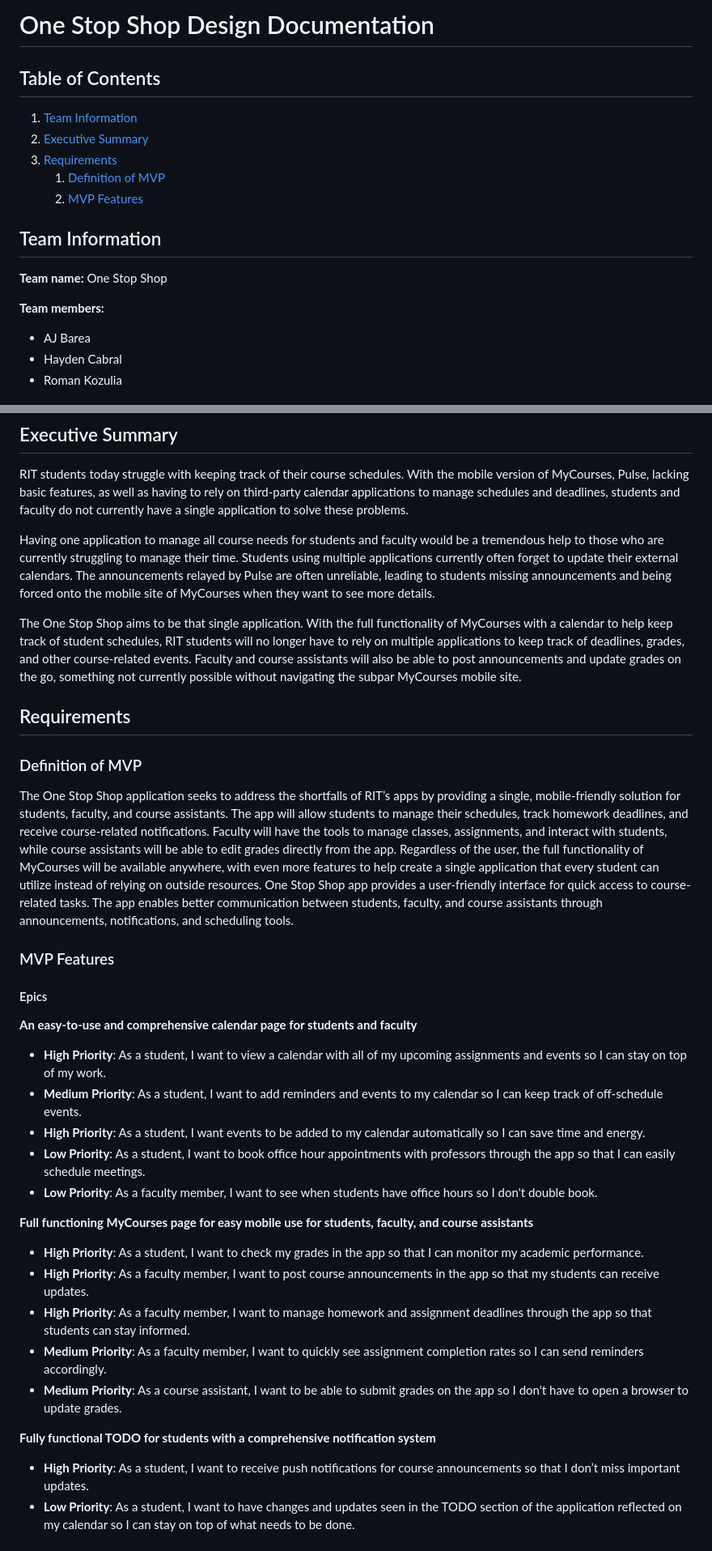
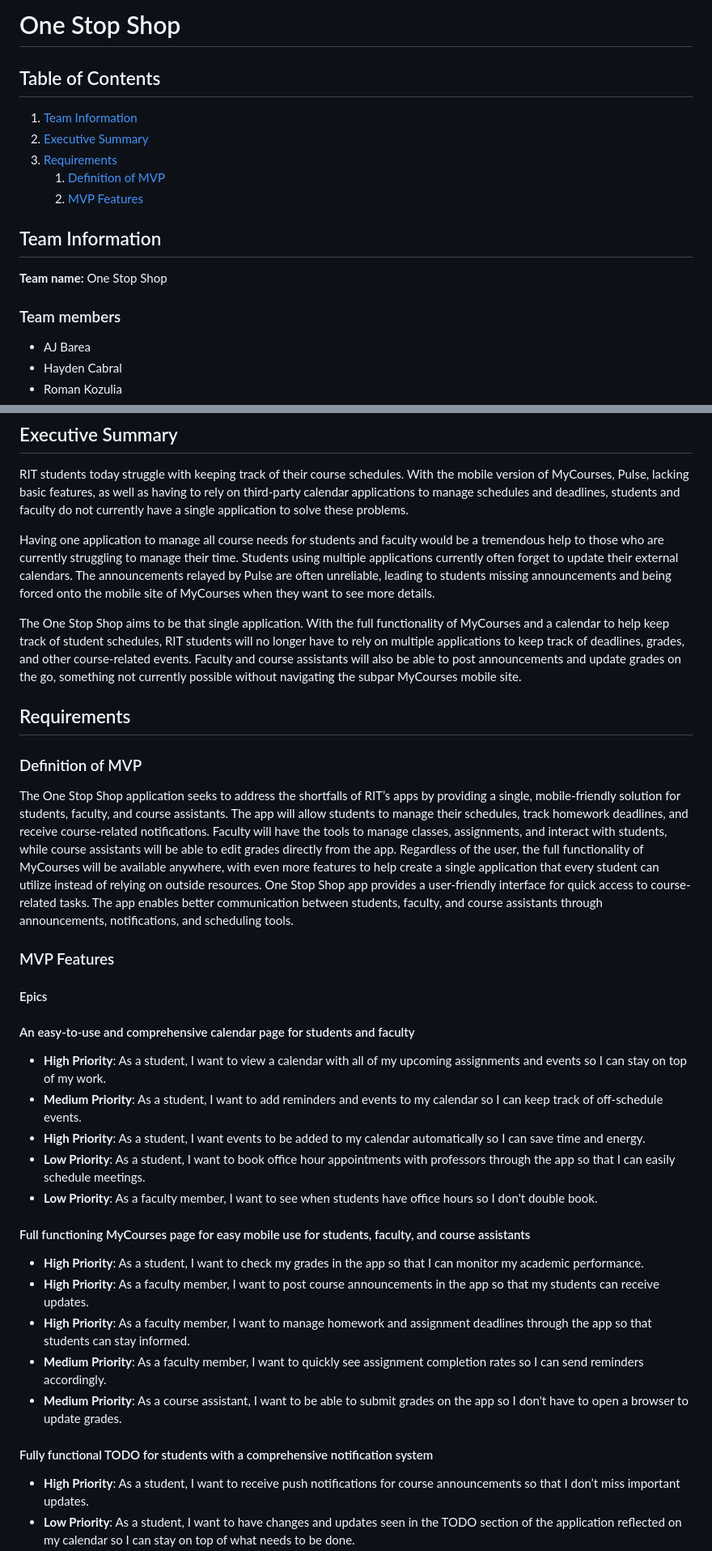
Before and after one commit to haydenc102502/one-stop-shop, a Markdown page: README.md, 2 parts joined by grey strips. Shown: that part at 81% size. Drawn GitHub-style.

Commit message:
Update README.md
- Fixed all markdown lint violations

```diff
--- a/README.md
+++ b/README.md
@@ -1,6 +1,7 @@
-# One Stop Shop Design Documentation
+# One Stop Shop
 
 ## Table of Contents
+
 1. [Team Information](#team-information)
 2. [Executive Summary](#executive-summary)
 3. [Requirements](#requirements)
@@ -8,9 +9,11 @@
    2. [MVP Features](#mvp-features)
 
 ## Team Information
+
 **Team name:** One Stop Shop
 
-**Team members:**
+### Team members
+
 - AJ Barea
 - Hayden Cabral
 - Roman Kozulia
@@ -22,31 +25,36 @@ RIT students today struggle with keeping track of their course schedules. With t
 
 Having one application to manage all course needs for students and faculty would be a tremendous help to those who are currently struggling to manage their time. Students using multiple applications currently often forget to update their external calendars. The announcements relayed by Pulse are often unreliable, leading to students missing announcements and being forced onto the mobile site of MyCourses when they want to see more details.
 
-The One Stop Shop aims to be that single application. With the full functionality of MyCourses with a calendar to help keep track of student schedules, RIT students will no longer have to rely on multiple applications to keep track of deadlines, grades, and other course-related events. Faculty and course assistants will also be able to post announcements and update grades on the go, something not currently possible without navigating the subpar MyCourses mobile site.
+The One Stop Shop aims to be that single application. With the full functionality of MyCourses and a calendar to help keep track of student schedules, RIT students will no longer have to rely on multiple applications to keep track of deadlines, grades, and other course-related events. Faculty and course assistants will also be able to post announcements and update grades on the go, something not currently possible without navigating the subpar MyCourses mobile site.
 
 ## Requirements
 
 ### Definition of MVP
+
 The One Stop Shop application seeks to address the shortfalls of RIT’s apps by providing a single, mobile-friendly solution for students, faculty, and course assistants. The app will allow students to manage their schedules, track homework deadlines, and receive course-related notifications. Faculty will have the tools to manage classes, assignments, and interact with students, while course assistants will be able to edit grades directly from the app. Regardless of the user, the full functionality of MyCourses will be available anywhere, with even more features to help create a single application that every student can utilize instead of relying on outside resources. One Stop Shop app provides a user-friendly interface for quick access to course-related tasks. The app enables better communication between students, faculty, and course assistants through announcements, notifications, and scheduling tools.
 
 ### MVP Features
 
 #### Epics
-**An easy-to-use and comprehensive calendar page for students and faculty**
+
+#### An easy-to-use and comprehensive calendar page for students and faculty
+
 - **High Priority**: As a student, I want to view a calendar with all of my upcoming assignments and events so I can stay on top of my work.
 - **Medium Priority**: As a student, I want to add reminders and events to my calendar so I can keep track of off-schedule events.
 - **High Priority**: As a student, I want events to be added to my calendar automatically so I can save time and energy.
 - **Low Priority**: As a student, I want to book office hour appointments with professors through the app so that I can easily schedule meetings.
 - **Low Priority**: As a faculty member, I want to see when students have office hours so I don't double book.
 
-**Full functioning MyCourses page for easy mobile use for students, faculty, and course assistants**
+#### Full functioning MyCourses page for easy mobile use for students, faculty, and course assistants
+
 - **High Priority**: As a student, I want to check my grades in the app so that I can monitor my academic performance.
 - **High Priority**: As a faculty member, I want to post course announcements in the app so that my students can receive updates.
 - **High Priority**: As a faculty member, I want to manage homework and assignment deadlines through the app so that students can stay informed.
 - **Medium Priority**: As a faculty member, I want to quickly see assignment completion rates so I can send reminders accordingly.
 - **Medium Priority**: As a course assistant, I want to be able to submit grades on the app so I don't have to open a browser to update grades.
 
-**Fully functional TODO for students with a comprehensive notification system**
+#### Fully functional TODO for students with a comprehensive notification system
+
 - **High Priority**: As a student, I want to receive push notifications for course announcements so that I don’t miss important updates.
 - **Low Priority**: As a student, I want to have changes and updates seen in the TODO section of the application reflected on my calendar so I can stay on top of what needs to be done.
 - **Low Priority**: As a student, I want to see a widget notification when my grades are assigned, so that I can see my grades as soon as they are posted.
```
